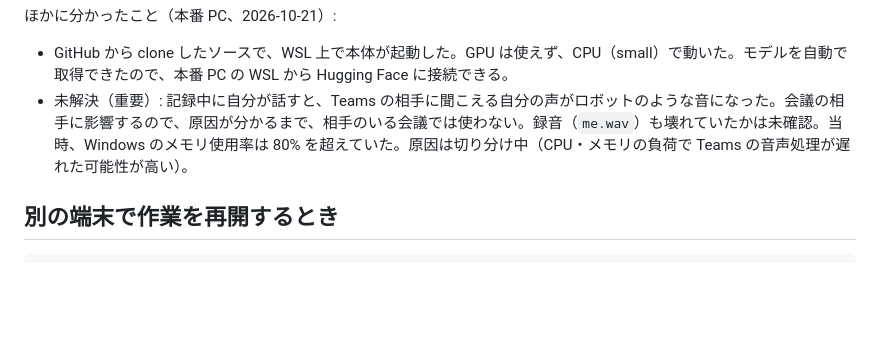
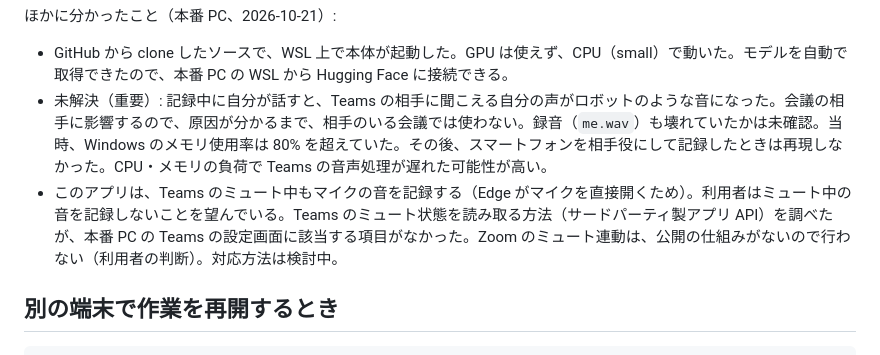
Before and after one commit to handy-dd18/mtglog, a Markdown page: docs/STATUS.md, the part around one of its changes. GitHub-like rendering; blank space fills up the shorter version.

```diff
--- a/docs/STATUS.md
+++ b/docs/STATUS.md
@@ -45,7 +45,8 @@
 ほかに分かったこと（本番 PC、2026-10-21）:
 
 - GitHub から clone したソースで、WSL 上で本体が起動した。GPU は使えず、CPU（small）で動いた。モデルを自動で取得できたので、本番 PC の WSL から Hugging Face に接続できる。
-- 未解決（重要）: 記録中に自分が話すと、Teams の相手に聞こえる自分の声がロボットのような音になった。会議の相手に影響するので、原因が分かるまで、相手のいる会議では使わない。録音（`me.wav`）も壊れていたかは未確認。当時、Windows のメモリ使用率は 80% を超えていた。原因は切り分け中（CPU・メモリの負荷で Teams の音声処理が遅れた可能性が高い）。
+- 未解決（重要）: 記録中に自分が話すと、Teams の相手に聞こえる自分の声がロボットのような音になった。会議の相手に影響するので、原因が分かるまで、相手のいる会議では使わない。録音（`me.wav`）も壊れていたかは未確認。当時、Windows のメモリ使用率は 80% を超えていた。その後、スマートフォンを相手役にして記録したときは再現しなかった。CPU・メモリの負荷で Teams の音声処理が遅れた可能性が高い。
+- このアプリは、Teams のミュート中もマイクの音を記録する（Edge がマイクを直接開くため）。利用者はミュート中の音を記録しないことを望んでいる。Teams のミュート状態を読み取る方法（サードパーティ製アプリ API）を調べたが、本番 PC の Teams の設定画面に該当する項目がなかった。Zoom のミュート連動は、公開の仕組みがないので行わない（利用者の判断）。対応方法は検討中。
 
 ## 別の端末で作業を再開するとき
 
```
Also changed, not shown: other parts of docs/STATUS.md (+1 -1 lines), docs/HISTORY.md (+6 -0 lines).
